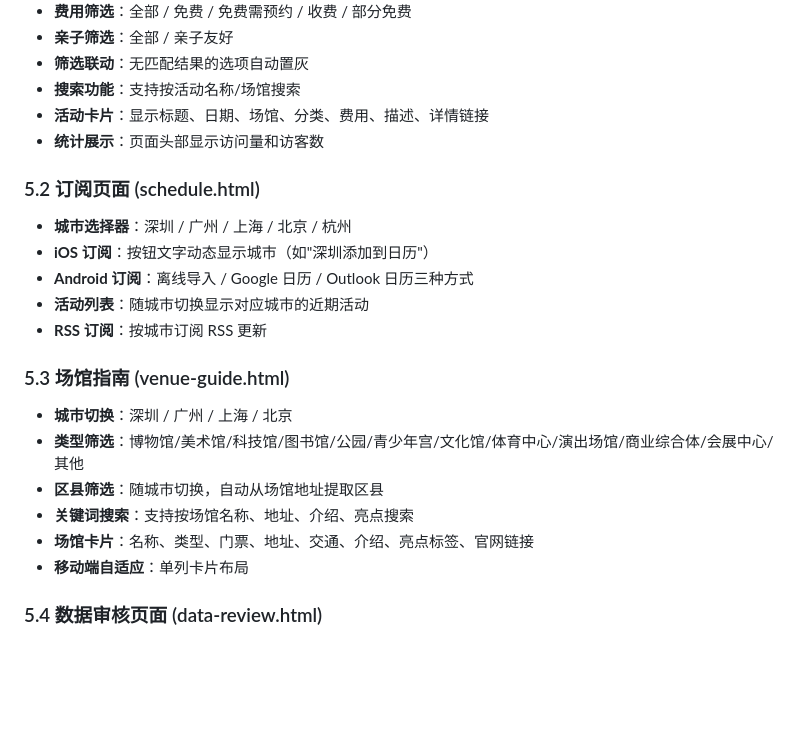
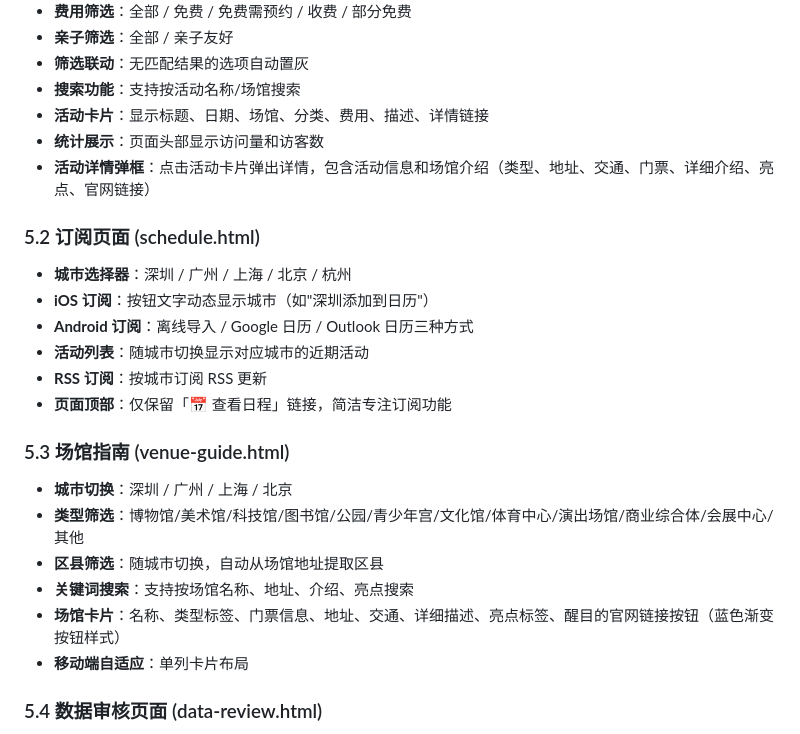
Before and after one commit to islon/goout, a Markdown page: PROJECT_DOC.md, the part around the change. Rendered like a GitHub page; blank space fills up the shorter version.

```diff
--- a/PROJECT_DOC.md
+++ b/PROJECT_DOC.md
@@ -211,6 +211,7 @@ goout/
 - **搜索功能**：支持按活动名称/场馆搜索
 - **活动卡片**：显示标题、日期、场馆、分类、费用、描述、详情链接
 - **统计展示**：页面头部显示访问量和访客数
+- **活动详情弹框**：点击活动卡片弹出详情，包含活动信息和场馆介绍（类型、地址、交通、门票、详细介绍、亮点、官网链接）
 
 ### 5.2 订阅页面 (schedule.html)
 
@@ -219,6 +220,7 @@ goout/
 - **Android 订阅**：离线导入 / Google 日历 / Outlook 日历三种方式
 - **活动列表**：随城市切换显示对应城市的近期活动
 - **RSS 订阅**：按城市订阅 RSS 更新
+- **页面顶部**：仅保留「📅 查看日程」链接，简洁专注订阅功能
 
 ### 5.3 场馆指南 (venue-guide.html)
 
@@ -226,7 +228,7 @@ goout/
 - **类型筛选**：博物馆/美术馆/科技馆/图书馆/公园/青少年宫/文化馆/体育中心/演出场馆/商业综合体/会展中心/其他
 - **区县筛选**：随城市切换，自动从场馆地址提取区县
 - **关键词搜索**：支持按场馆名称、地址、介绍、亮点搜索
-- **场馆卡片**：名称、类型、门票、地址、交通、介绍、亮点标签、官网链接
+- **场馆卡片**：名称、类型标签、门票信息、地址、交通、详细描述、亮点标签、醒目的官网链接按钮（蓝色渐变按钮样式）
 - **移动端自适应**：单列卡片布局
 
 ### 5.4 数据审核页面 (data-review.html)
```
Also changed, not shown: SOP.md (+32 -0 lines).
